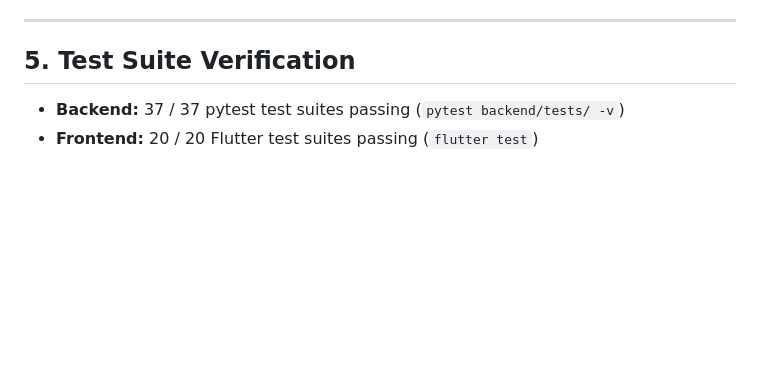
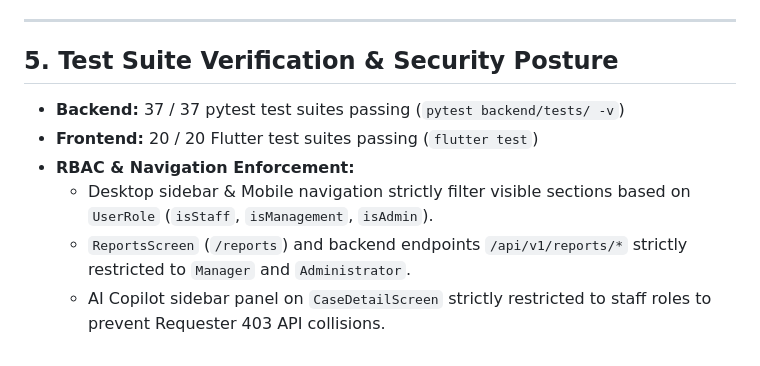
Before and after one commit to vinaykounchi101-pixel/AsistIQ, a Markdown page: TECHNICAL.md, the part around the change. GitHub-like rendering; blank space fills up the shorter version.

Commit message:
feat(auth/rbac): enforce strict role-based navigation and security hardening for session 3

```diff
--- a/TECHNICAL.md
+++ b/TECHNICAL.md
@@ -133,6 +133,10 @@ All SLA calculations run 24/7 wall-clock time without business-hour pausing:
 
 ---
 
-## 5. Test Suite Verification
+## 5. Test Suite Verification & Security Posture
 * **Backend:** 37 / 37 pytest test suites passing (`pytest backend/tests/ -v`)
 * **Frontend:** 20 / 20 Flutter test suites passing (`flutter test`)
+* **RBAC & Navigation Enforcement:**
+  * Desktop sidebar & Mobile navigation strictly filter visible sections based on `UserRole` (`isStaff`, `isManagement`, `isAdmin`).
+  * `ReportsScreen` (`/reports`) and backend endpoints `/api/v1/reports/*` strictly restricted to `Manager` and `Administrator`.
+  * AI Copilot sidebar panel on `CaseDetailScreen` strictly restricted to staff roles to prevent Requester 403 API collisions.
```
Also changed, not shown: PROGRESS.md (+3 -3 lines).
